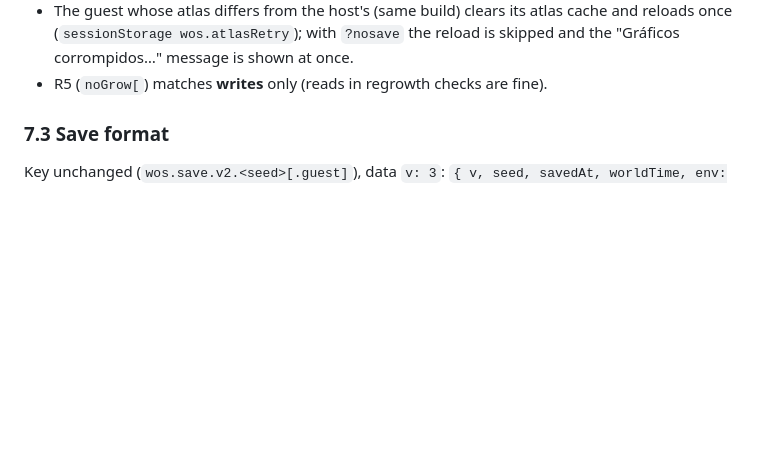
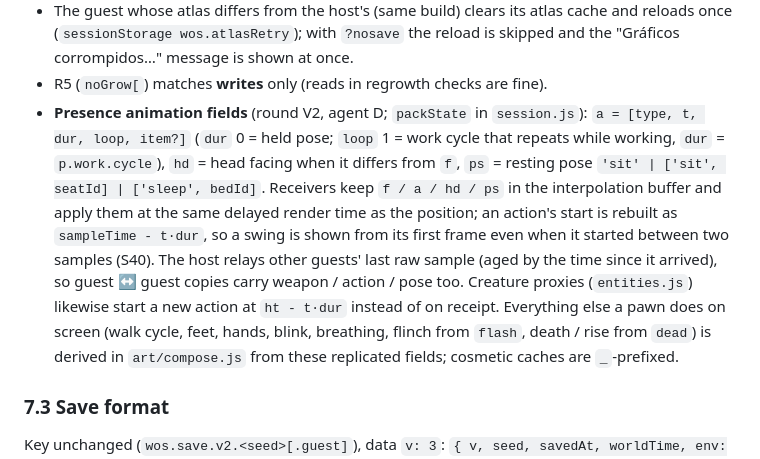
Before and after one commit to jay15963/WOS, a Markdown page: docs/SYNC.md, the part around the change. Rendered like a GitHub page; blank space fills up the shorter version.

Commit message:
Docs: campos de animação na presença (a/hd/ps) e rig do pawn
Co-Authored-By: Claude Opus 5.5 <noreply@anthropic.com>

```diff
--- a/docs/SYNC.md
+++ b/docs/SYNC.md
@@ -928,6 +928,15 @@ differs from the design text above, the code is described here (this section win
 - The guest whose atlas differs from the host's (same build) clears its atlas cache and reloads once (`sessionStorage
   wos.atlasRetry`); with `?nosave` the reload is skipped and the "Gráficos corrompidos…" message is shown at once.
 - R5 (`noGrow[`) matches **writes** only (reads in regrowth checks are fine).
+- **Presence animation fields** (round V2, agent D; `packState` in `session.js`): `a = [type, t, dur, loop, item?]` (`dur` 0 =
+  held pose; `loop` 1 = work cycle that repeats while working, `dur` = `p.work.cycle`), `hd` = head facing when it differs from
+  `f`, `ps` = resting pose `'sit' | ['sit', seatId] | ['sleep', bedId]`. Receivers keep `f / a / hd / ps` in the interpolation
+  buffer and apply them at the same delayed render time as the position; an action's start is rebuilt as
+  `sampleTime - t·dur`, so a swing is shown from its first frame even when it started between two samples (S40). The host
+  relays other guests' last raw sample (aged by the time since it arrived), so guest ↔ guest copies carry weapon / action /
+  pose too. Creature proxies (`entities.js`) likewise start a new action at `ht - t·dur` instead of on receipt.
+  Everything else a pawn does on screen (walk cycle, feet, hands, blink, breathing, flinch from `flash`, death / rise from
+  `dead`) is derived in `art/compose.js` from these replicated fields; cosmetic caches are `_`-prefixed.
 
 ### 7.3 Save format
 
```
Also changed, not shown: docs/ARCHITECTURE.md (+8 -0 lines).
